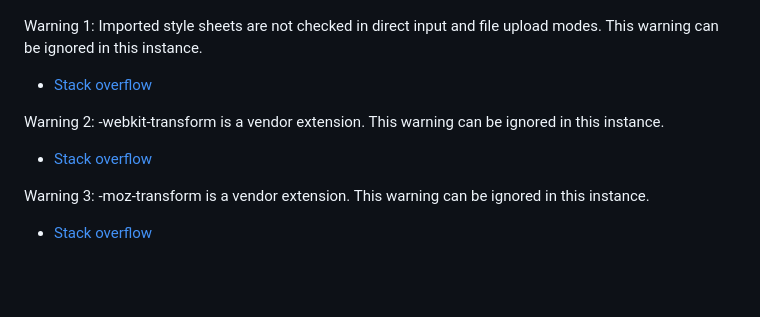
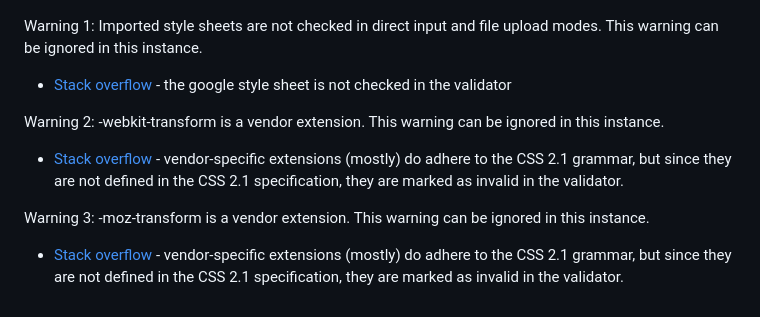
Before and after one commit to KSDunne/statement_beauty, a Markdown page: TESTING.md, the part around the change. GitHub-like rendering; blank space fills up the shorter version.

Commit message:
Update testing markdown

```diff
--- a/TESTING.md
+++ b/TESTING.md
@@ -41,12 +41,12 @@ Explaination of 3 warnings
 
 Warning 1: Imported style sheets are not checked in direct input and file upload modes. This warning can be ignored in this instance.
 
-- [Stack overflow](https://stackoverflow.com/questions/25946111/importing-css-is-ending-up-with-an-error)
+- [Stack overflow](https://stackoverflow.com/questions/25946111/importing-css-is-ending-up-with-an-error) - the google style sheet is not checked in the validator
 
 Warning 2: -webkit-transform is a vendor extension. This warning can be ignored in this instance.
 
-- [Stack overflow](https://stackoverflow.com/questions/30607832/w3c-css-validation-error-using-calc-and-vendor-extensions)
+- [Stack overflow](https://stackoverflow.com/questions/30607832/w3c-css-validation-error-using-calc-and-vendor-extensions) - vendor-specific extensions (mostly) do adhere to the CSS 2.1 grammar, but since they are not defined in the CSS 2.1 specification, they are marked as invalid in the validator.
 
 Warning 3: -moz-transform is a vendor extension. This warning can be ignored in this instance.
 
-- [Stack overflow](https://stackoverflow.com/questions/30607832/w3c-css-validation-error-using-calc-and-vendor-extensions)
+- [Stack overflow](https://stackoverflow.com/questions/30607832/w3c-css-validation-error-using-calc-and-vendor-extensions) - vendor-specific extensions (mostly) do adhere to the CSS 2.1 grammar, but since they are not defined in the CSS 2.1 specification, they are marked as invalid in the validator.
```
